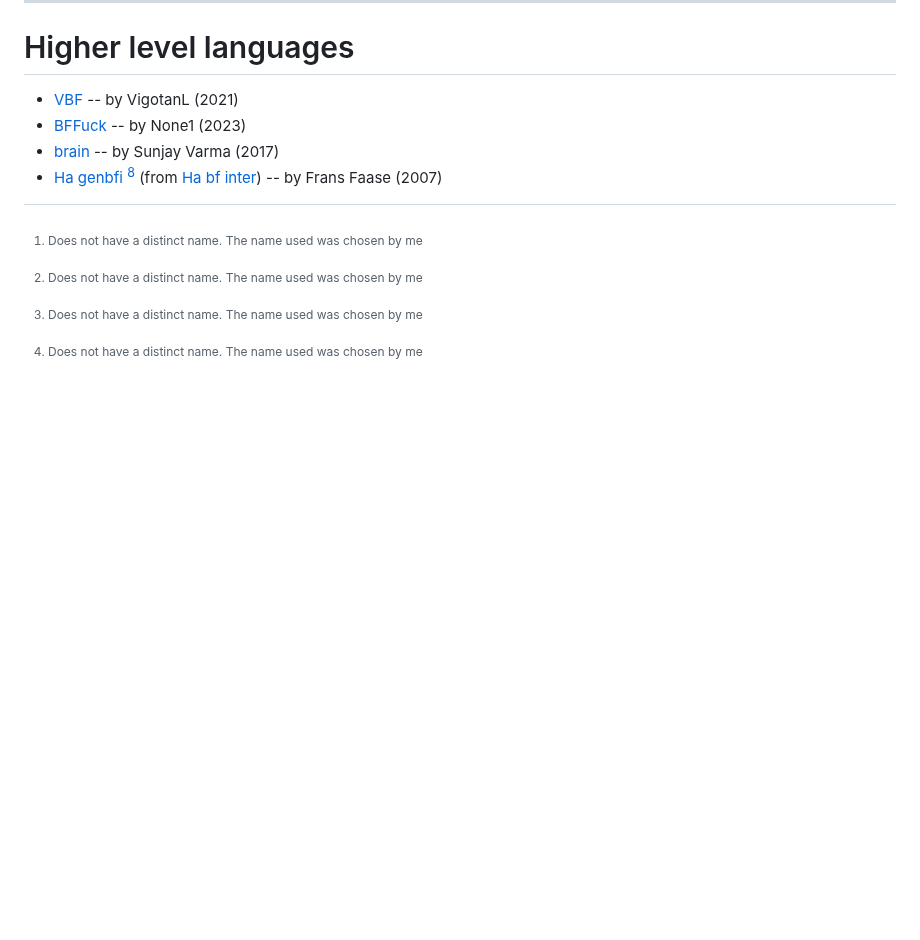
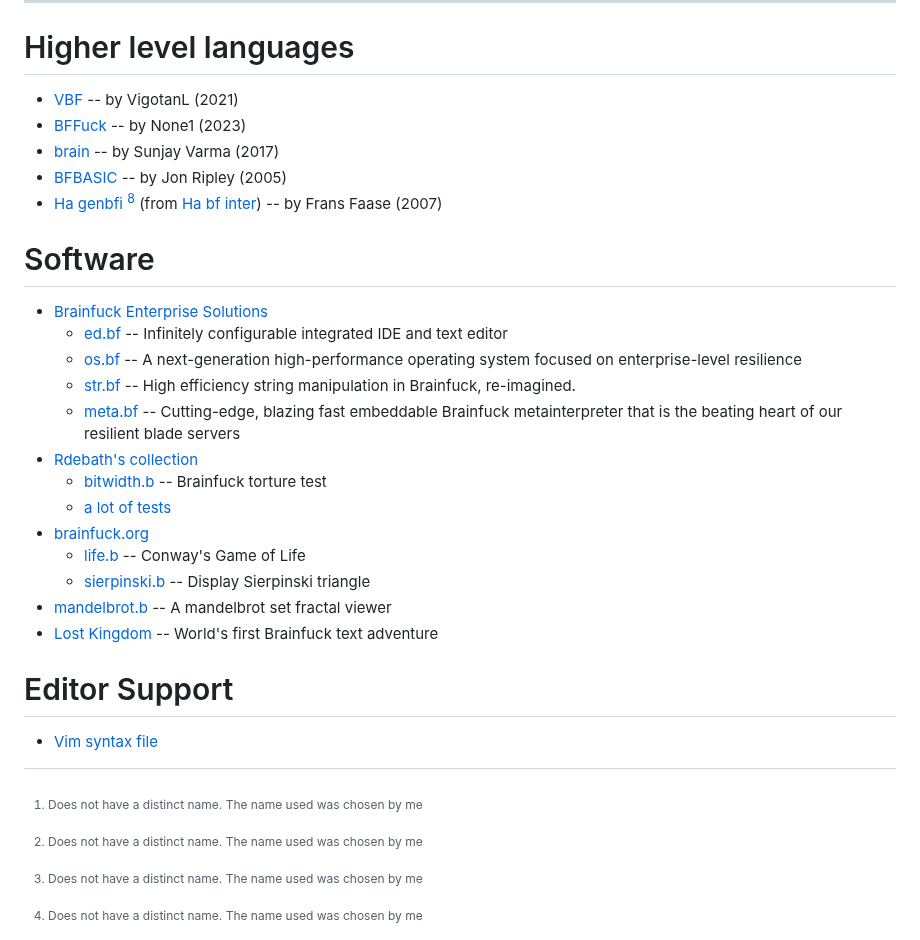
Before and after one commit to unhighghlow/awesome-brainfuck, a Markdown page: README.md, the part around the change. Drawn GitHub-style; blank space fills up the shorter version.

Commit message:
Added BFBASIC and Software

```diff
--- a/README.md
+++ b/README.md
@@ -64,7 +64,25 @@ A curated list of tools relating to the brainfuck esoteric language
 - [VBF](https://vilgotanl.github.io/Bf-Transpilers/old_broken_or_scrapped/vbf/vbf_transpiler_and_interpreter/index.html) -- by VigotanL (2021)
 - [BFFuck](https://esolangs.org/wiki/BFFuck) -- by None1 (2023)
 - [brain](https://github.com/sunjay/brain) -- by Sunjay Varma (2017)
+- [BFBASIC](https://github.com/mzattera/bfbasic) -- by Jon Ripley (2005)
 - [Ha genbfi](https://www.iwriteiam.nl/Ha_genbfi_c.txt) [^unclear-names] (from [Ha bf inter](https://www.iwriteiam.nl/Ha_bf_inter.html)) -- by Frans Faase (2007)
 
+# Software
+- [Brainfuck Enterprise Solutions](https://github.com/bf-enterprise-solutions)
+  - [ed.bf](https://github.com/bf-enterprise-solutions/ed.bf) -- Infinitely configurable integrated IDE and text editor
+  - [os.bf](https://github.com/bf-enterprise-solutions/os.bf) -- A next-generation high-performance operating system focused on enterprise-level resilience
+  - [str.bf](https://github.com/bf-enterprise-solutions/str.bf) -- High efficiency string manipulation in Brainfuck, re-imagined.
+  - [meta.bf](https://github.com/bf-enterprise-solutions/meta.bf) -- Cutting-edge, blazing fast embeddable Brainfuck metainterpreter that is the beating heart of our resilient blade servers
+- [Rdebath's collection](https://github.com/rdebath/Brainfuck)
+  - [bitwidth.b](https://github.com/rdebath/Brainfuck/blob/master/bitwidth.b) -- Brainfuck torture test
+  - [a lot of tests](https://github.com/rdebath/Brainfuck/tree/master/testing)
+- [brainfuck.org](https://brainfuck.org)
+  - [life.b](https://brainfuck.org/life.b) -- Conway's Game of Life
+  - [sierpinski.b](https://brainfuck.org/sierpinski.b) -- Display Sierpinski triangle
+- [mandelbrot.b](https://github.com/ErikDubbelboer/brainfuck-jit/blob/master/mandelbrot.bf) -- A mandelbrot set fractal viewer
+- [Lost Kingdom](https://jonripley.com/i-fiction/games/LostKingdomBF) -- World's first Brainfuck text adventure
+
+# Editor Support
+- [Vim syntax file](https://github.com/rdebath/Brainfuck/blob/master/bf.vim)
 
 [^unclear-names]: Does not have a distinct name. The name used was chosen by me
```
